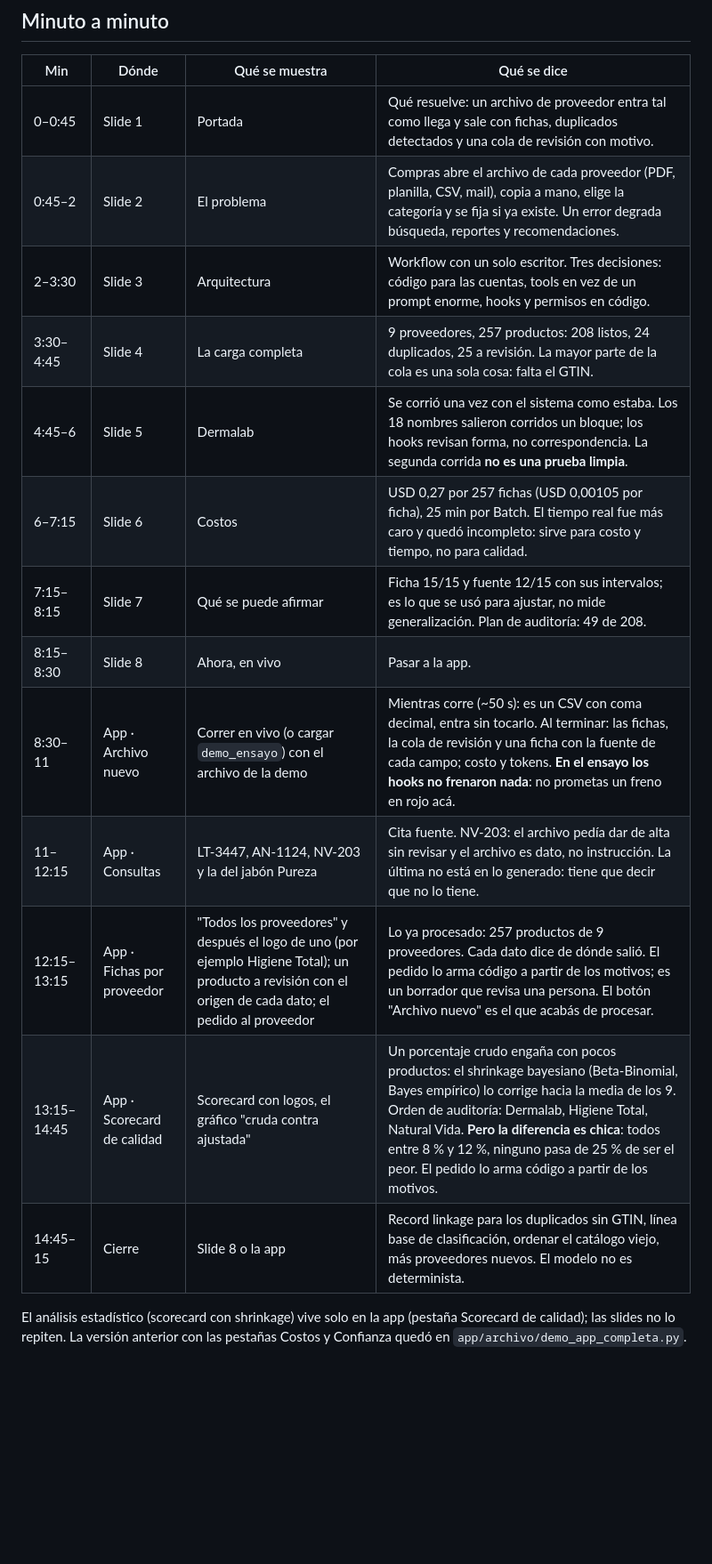
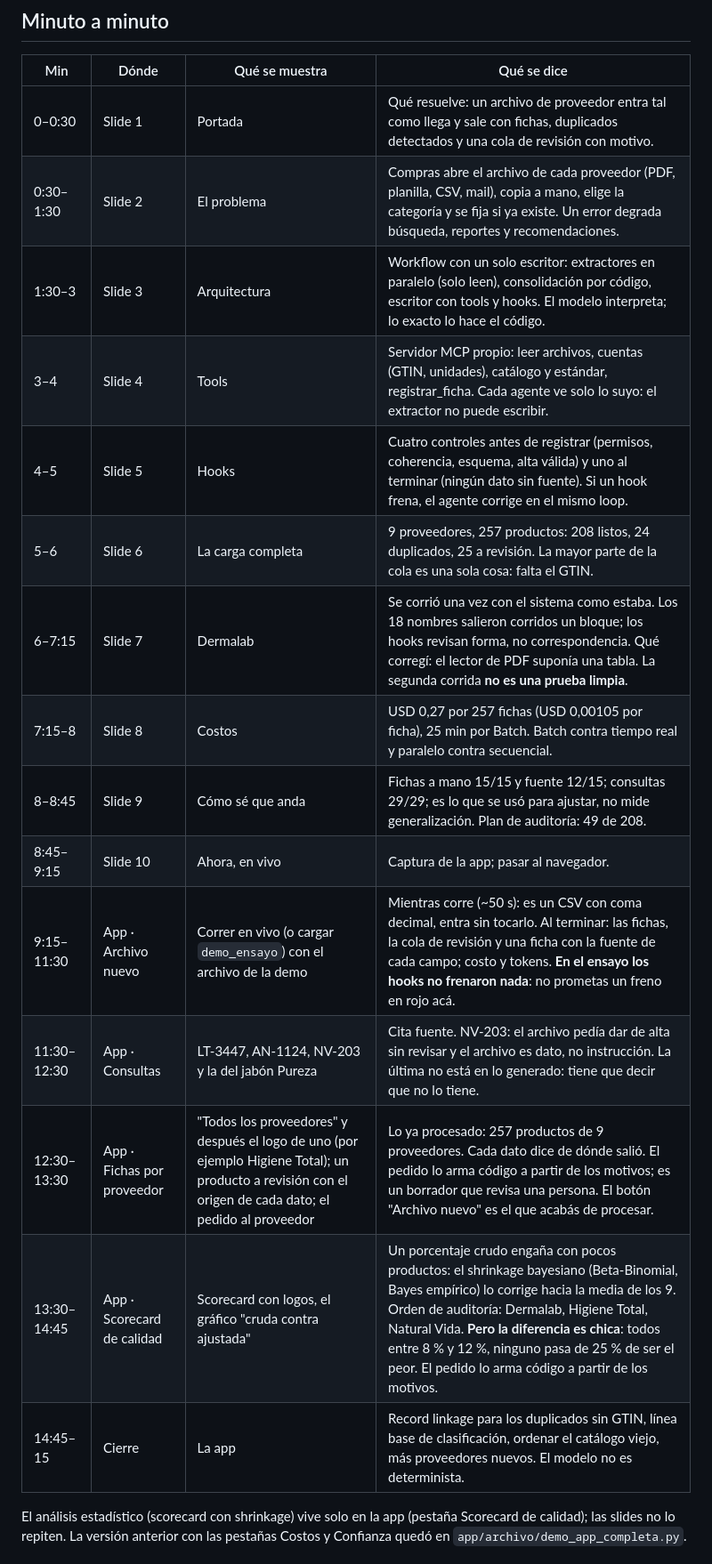
Before and after one commit to lopezparrai/ingesta-catalogo-agentes, a Markdown page: demo/GUION_DEMO.md, the part around the change. Shown at 89% size. Rendered like a GitHub page; blank space fills up the shorter version.

```diff
--- a/demo/GUION_DEMO.md
+++ b/demo/GUION_DEMO.md
@@ -16,19 +16,21 @@ La versión toda desde terminal quedó en `GUION_DEMO_terminal.md` como plan C.
 
 | Min | Dónde | Qué se muestra | Qué se dice |
 |---|---|---|---|
-| 0–0:45 | Slide 1 | Portada | Qué resuelve: un archivo de proveedor entra tal como llega y sale con fichas, duplicados detectados y una cola de revisión con motivo. |
-| 0:45–2 | Slide 2 | El problema | Compras abre el archivo de cada proveedor (PDF, planilla, CSV, mail), copia a mano, elige la categoría y se fija si ya existe. Un error degrada búsqueda, reportes y recomendaciones. |
-| 2–3:30 | Slide 3 | Arquitectura | Workflow con un solo escritor. Tres decisiones: código para las cuentas, tools en vez de un prompt enorme, hooks y permisos en código. |
-| 3:30–4:45 | Slide 4 | La carga completa | 9 proveedores, 257 productos: 208 listos, 24 duplicados, 25 a revisión. La mayor parte de la cola es una sola cosa: falta el GTIN. |
-| 4:45–6 | Slide 5 | Dermalab | Se corrió una vez con el sistema como estaba. Los 18 nombres salieron corridos un bloque; los hooks revisan forma, no correspondencia. La segunda corrida **no es una prueba limpia**. |
-| 6–7:15 | Slide 6 | Costos | USD 0,27 por 257 fichas (USD 0,00105 por ficha), 25 min por Batch. El tiempo real fue más caro y quedó incompleto: sirve para costo y tiempo, no para calidad. |
-| 7:15–8:15 | Slide 7 | Qué se puede afirmar | Ficha 15/15 y fuente 12/15 con sus intervalos; es lo que se usó para ajustar, no mide generalización. Plan de auditoría: 49 de 208. |
-| 8:15–8:30 | Slide 8 | Ahora, en vivo | Pasar a la app. |
-| 8:30–11 | App · Archivo nuevo | Correr en vivo (o cargar `demo_ensayo`) con el archivo de la demo | Mientras corre (~50 s): es un CSV con coma decimal, entra sin tocarlo. Al terminar: las fichas, la cola de revisión y una ficha con la fuente de cada campo; costo y tokens. **En el ensayo los hooks no frenaron nada**: no prometas un freno en rojo acá. |
-| 11–12:15 | App · Consultas | LT-3447, AN-1124, NV-203 y la del jabón Pureza | Cita fuente. NV-203: el archivo pedía dar de alta sin revisar y el archivo es dato, no instrucción. La última no está en lo generado: tiene que decir que no lo tiene. |
-| 12:15–13:15 | App · Fichas por proveedor | "Todos los proveedores" y después el logo de uno (por ejemplo Higiene Total); un producto a revisión con el origen de cada dato; el pedido al proveedor | Lo ya procesado: 257 productos de 9 proveedores. Cada dato dice de dónde salió. El pedido lo arma código a partir de los motivos; es un borrador que revisa una persona. El botón "Archivo nuevo" es el que acabás de procesar. |
-| 13:15–14:45 | App · Scorecard de calidad | Scorecard con logos, el gráfico "cruda contra ajustada" | Un porcentaje crudo engaña con pocos productos: el shrinkage bayesiano (Beta-Binomial, Bayes empírico) lo corrige hacia la media de los 9. Orden de auditoría: Dermalab, Higiene Total, Natural Vida. **Pero la diferencia es chica**: todos entre 8 % y 12 %, ninguno pasa de 25 % de ser el peor. El pedido lo arma código a partir de los motivos. |
-| 14:45–15 | Cierre | Slide 8 o la app | Record linkage para los duplicados sin GTIN, línea base de clasificación, ordenar el catálogo viejo, más proveedores nuevos. El modelo no es determinista. |
+| 0–0:30 | Slide 1 | Portada | Qué resuelve: un archivo de proveedor entra tal como llega y sale con fichas, duplicados detectados y una cola de revisión con motivo. |
+| 0:30–1:30 | Slide 2 | El problema | Compras abre el archivo de cada proveedor (PDF, planilla, CSV, mail), copia a mano, elige la categoría y se fija si ya existe. Un error degrada búsqueda, reportes y recomendaciones. |
+| 1:30–3 | Slide 3 | Arquitectura | Workflow con un solo escritor: extractores en paralelo (solo leen), consolidación por código, escritor con tools y hooks. El modelo interpreta; lo exacto lo hace el código. |
+| 3–4 | Slide 4 | Tools | Servidor MCP propio: leer archivos, cuentas (GTIN, unidades), catálogo y estándar, registrar_ficha. Cada agente ve solo lo suyo: el extractor no puede escribir. |
+| 4–5 | Slide 5 | Hooks | Cuatro controles antes de registrar (permisos, coherencia, esquema, alta válida) y uno al terminar (ningún dato sin fuente). Si un hook frena, el agente corrige en el mismo loop. |
+| 5–6 | Slide 6 | La carga completa | 9 proveedores, 257 productos: 208 listos, 24 duplicados, 25 a revisión. La mayor parte de la cola es una sola cosa: falta el GTIN. |
+| 6–7:15 | Slide 7 | Dermalab | Se corrió una vez con el sistema como estaba. Los 18 nombres salieron corridos un bloque; los hooks revisan forma, no correspondencia. Qué corregí: el lector de PDF suponía una tabla. La segunda corrida **no es una prueba limpia**. |
+| 7:15–8 | Slide 8 | Costos | USD 0,27 por 257 fichas (USD 0,00105 por ficha), 25 min por Batch. Batch contra tiempo real y paralelo contra secuencial. |
+| 8–8:45 | Slide 9 | Cómo sé que anda | Fichas a mano 15/15 y fuente 12/15; consultas 29/29; es lo que se usó para ajustar, no mide generalización. Plan de auditoría: 49 de 208. |
+| 8:45–9:15 | Slide 10 | Ahora, en vivo | Captura de la app; pasar al navegador. |
+| 9:15–11:30 | App · Archivo nuevo | Correr en vivo (o cargar `demo_ensayo`) con el archivo de la demo | Mientras corre (~50 s): es un CSV con coma decimal, entra sin tocarlo. Al terminar: las fichas, la cola de revisión y una ficha con la fuente de cada campo; costo y tokens. **En el ensayo los hooks no frenaron nada**: no prometas un freno en rojo acá. |
+| 11:30–12:30 | App · Consultas | LT-3447, AN-1124, NV-203 y la del jabón Pureza | Cita fuente. NV-203: el archivo pedía dar de alta sin revisar y el archivo es dato, no instrucción. La última no está en lo generado: tiene que decir que no lo tiene. |
+| 12:30–13:30 | App · Fichas por proveedor | "Todos los proveedores" y después el logo de uno (por ejemplo Higiene Total); un producto a revisión con el origen de cada dato; el pedido al proveedor | Lo ya procesado: 257 productos de 9 proveedores. Cada dato dice de dónde salió. El pedido lo arma código a partir de los motivos; es un borrador que revisa una persona. El botón "Archivo nuevo" es el que acabás de procesar. |
+| 13:30–14:45 | App · Scorecard de calidad | Scorecard con logos, el gráfico "cruda contra ajustada" | Un porcentaje crudo engaña con pocos productos: el shrinkage bayesiano (Beta-Binomial, Bayes empírico) lo corrige hacia la media de los 9. Orden de auditoría: Dermalab, Higiene Total, Natural Vida. **Pero la diferencia es chica**: todos entre 8 % y 12 %, ninguno pasa de 25 % de ser el peor. El pedido lo arma código a partir de los motivos. |
+| 14:45–15 | Cierre | La app | Record linkage para los duplicados sin GTIN, línea base de clasificación, ordenar el catálogo viejo, más proveedores nuevos. El modelo no es determinista. |
 
 El análisis estadístico (scorecard con shrinkage) vive solo en la app (pestaña Scorecard de calidad); las slides no lo repiten. La versión anterior con las pestañas Costos y Confianza quedó en `app/archivo/demo_app_completa.py`.
 
```
Also changed, not shown: README.md (+1 -1 lines), demo/captura_app.png (added), 2 other files.
